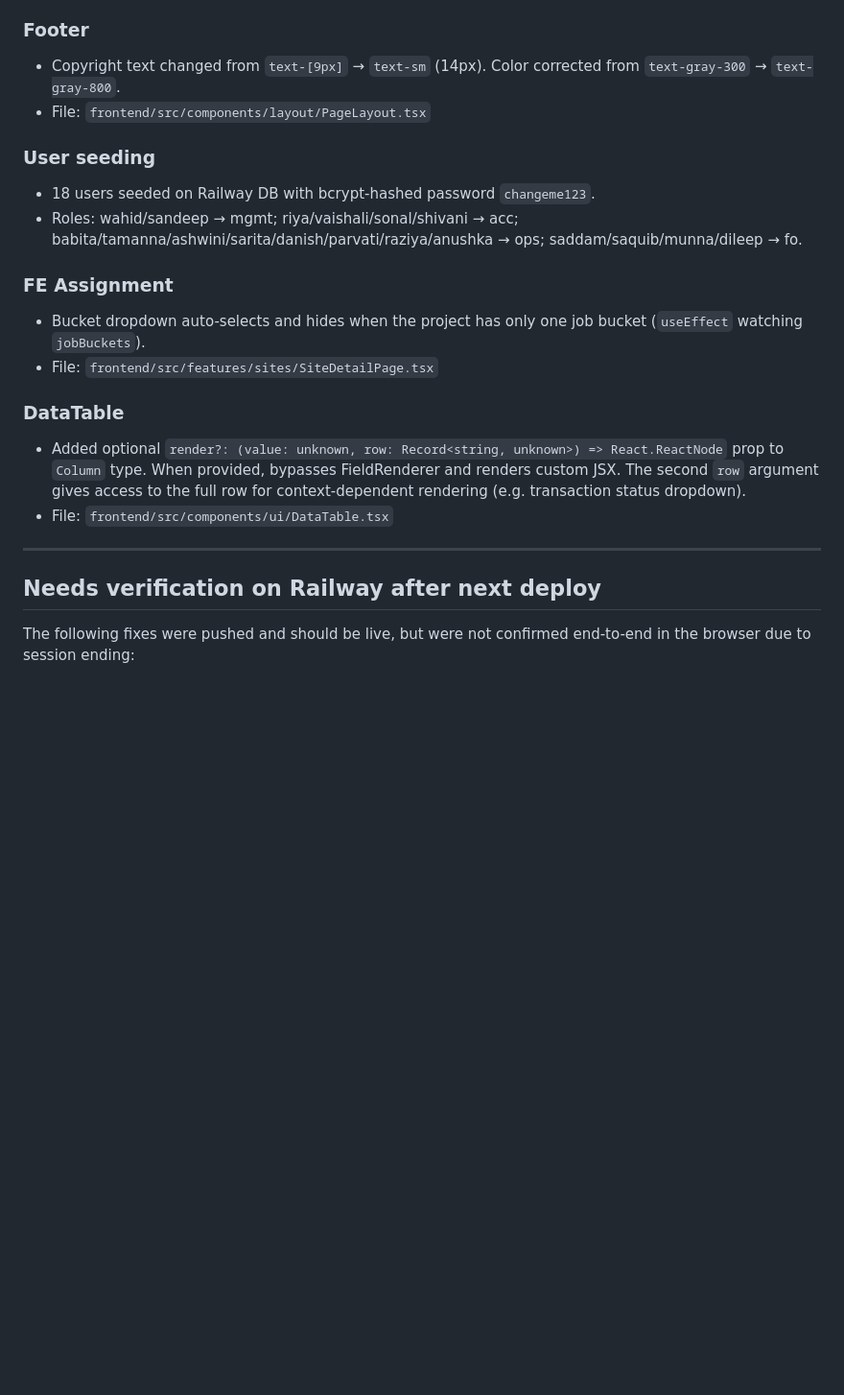
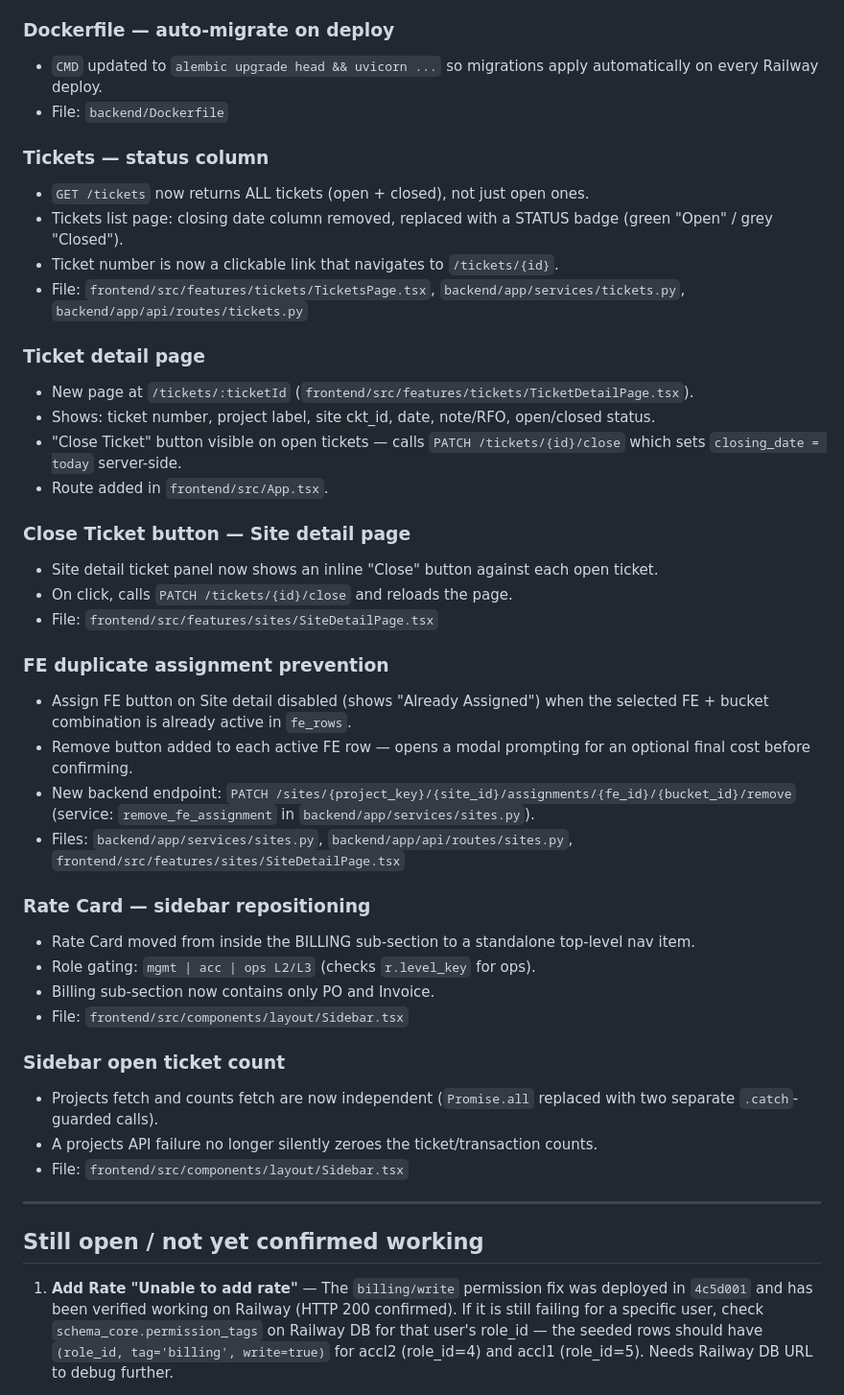
Before and after one commit to wahidakhtar/arcad, a Markdown page: docs/codex_handoff.md, the part around one of its changes. Shown at 96% size. GitHub-like rendering; blank space fills up the shorter version.

Commit message:
update codex_handoff.md — session summary 2026-03-20
Co-Authored-By: Claude Sonnet 4.6 <noreply@anthropic.com>

```diff
--- a/docs/codex_handoff.md
+++ b/docs/codex_handoff.md
@@ -52,24 +27,46 @@
 - File: `frontend/src/features/transactions/TransactionsPage.tsx`
 
-### Footer
-- Copyright text changed from `text-[9px]` → `text-sm` (14px). Color corrected from `text-gray-300` → `text-gray-800`.
-- File: `frontend/src/components/layout/PageLayout.tsx`
+### Dockerfile — auto-migrate on deploy
+- `CMD` updated to `alembic upgrade head && uvicorn ...` so migrations apply automatically on every Railway deploy.
+- File: `backend/Dockerfile`
 
-### User seeding
-- 18 users seeded on Railway DB with bcrypt-hashed password `changeme123`.
-- Roles: wahid/sandeep → mgmt; riya/vaishali/sonal/shivani → acc; babita/tamanna/ashwini/sarita/danish/parvati/raziya/anushka → ops; saddam/saquib/munna/dileep → fo.
+### Tickets — status column
+- `GET /tickets` now returns ALL tickets (open + closed), not just open ones.
+- Tickets list page: closing date column removed, replaced with a STATUS badge (green "Open" / grey "Closed").
+- Ticket number is now a clickable link that navigates to `/tickets/{id}`.
+- File: `frontend/src/features/tickets/TicketsPage.tsx`, `backend/app/services/tickets.py`, `backend/app/api/routes/tickets.py`
 
-### FE Assignment
-- Bucket dropdown auto-selects and hides when the project has only one job bucket (`useEffect` watching `jobBuckets`).
+### Ticket detail page
+- New page at `/tickets/:ticketId` (`frontend/src/features/tickets/TicketDetailPage.tsx`).
+- Shows: ticket number, project label, site ckt_id, date, note/RFO, open/closed status.
+- "Close Ticket" button visible on open tickets — calls `PATCH /tickets/{id}/close` which sets `closing_date = today` server-side.
+- Route added in `frontend/src/App.tsx`.
+
+### Close Ticket button — Site detail page
+- Site detail ticket panel now shows an inline "Close" button against each open ticket.
+- On click, calls `PATCH /tickets/{id}/close` and reloads the page.
 - File: `frontend/src/features/sites/SiteDetailPage.tsx`
 
-### DataTable
-- Added optional `render?: (value: unknown, row: Record<string, unknown>) => React.ReactNode` prop to `Column` type. When provided, bypasses FieldRenderer and renders custom JSX. The second `row` argument gives access to the full row for context-dependent rendering (e.g. transaction status dropdown).
-- File: `frontend/src/components/ui/DataTable.tsx`
+### FE duplicate assignment prevention
+- Assign FE button on Site detail disabled (shows "Already Assigned") when the selected FE + bucket combination is already active in `fe_rows`.
+- Remove button added to each active FE row — opens a modal prompting for an optional final cost before confirming.
+- New backend endpoint: `PATCH /sites/{project_key}/{site_id}/assignments/{fe_id}/{bucket_id}/remove` (service: `remove_fe_assignment` in `backend/app/services/sites.py`).
+- Files: `backend/app/services/sites.py`, `backend/app/api/routes/sites.py`, `frontend/src/features/sites/SiteDetailPage.tsx`
+
+### Rate Card — sidebar repositioning
+- Rate Card moved from inside the BILLING sub-section to a standalone top-level nav item.
+- Role gating: `mgmt | acc | ops L2/L3` (checks `r.level_key` for ops).
+- Billing sub-section now contains only PO and Invoice.
+- File: `frontend/src/components/layout/Sidebar.tsx`
+
+### Sidebar open ticket count
+- Projects fetch and counts fetch are now independent (`Promise.all` replaced with two separate `.catch`-guarded calls).
+- A projects API failure no longer silently zeroes the ticket/transaction counts.
+- File: `frontend/src/components/layout/Sidebar.tsx`
 
 ---
 
-## Needs verification on Railway after next deploy
+## Still open / not yet confirmed working
 
-The following fixes were pushed and should be live, but were not confirmed end-to-end in the browser due to session ending:
+1. **Add Rate "Unable to add rate"** — The `billing/write` permission fix was deployed in `4c5d001` and has been verified working on Railway (HTTP 200 confirmed). If it is still failing for a specific user, check `schema_core.permission_tags` on Railway DB for that user's role_id — the seeded rows should have `(role_id, tag='billing', write=true)` for accl2 (role_id=4) and accl1 (role_id=5). Needs Railway DB URL to debug further.
 
```
Also changed, not shown: other parts of docs/codex_handoff.md (+55 -69 lines).
